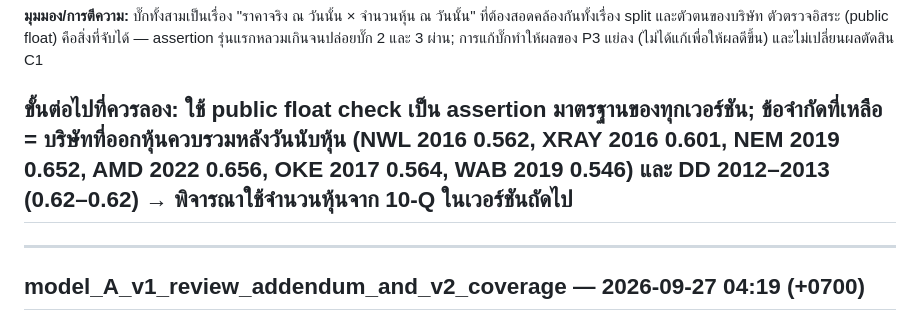
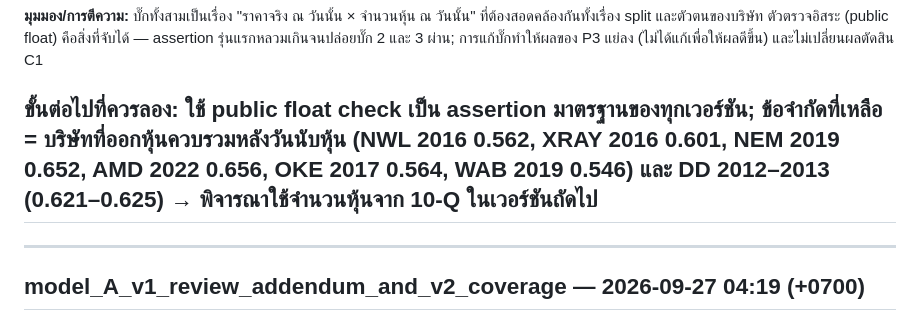
Before and after one commit to shitahito6677/SNP, a Markdown page: experiments/log.md, the part around the change. Rendered like a GitHub page.

Commit message:
experiments/log.md: fix DD ratio range in model_A v1 bug-fix record
Co-Authored-By: Claude Opus 5.5 <noreply@anthropic.com>

```diff
--- a/experiments/log.md
+++ b/experiments/log.md
@@ -1064,7 +1064,7 @@ universe ที่เข้าเกณฑ์ (main) 168 หุ้น (2011) →
 (ไม่ได้แก้เพื่อให้ผลดีขึ้น) และไม่เปลี่ยนผลตัดสิน C1
 
 **ขั้นต่อไปที่ควรลอง:** ใช้ public float check เป็น assertion มาตรฐานของทุกเวอร์ชัน; ข้อจำกัดที่เหลือ = บริษัทที่ออกหุ้นควบรวมหลังวันนับหุ้น
-(NWL 2016 0.562, XRAY 2016 0.601, NEM 2019 0.652, AMD 2022 0.656, OKE 2017 0.564, WAB 2019 0.546) และ DD 2012–2013 (0.62–0.62)
+(NWL 2016 0.562, XRAY 2016 0.601, NEM 2019 0.652, AMD 2022 0.656, OKE 2017 0.564, WAB 2019 0.546) และ DD 2012–2013 (0.621–0.625)
 → พิจารณาใช้จำนวนหุ้นจาก 10-Q ในเวอร์ชันถัดไป
 ---
 
```
